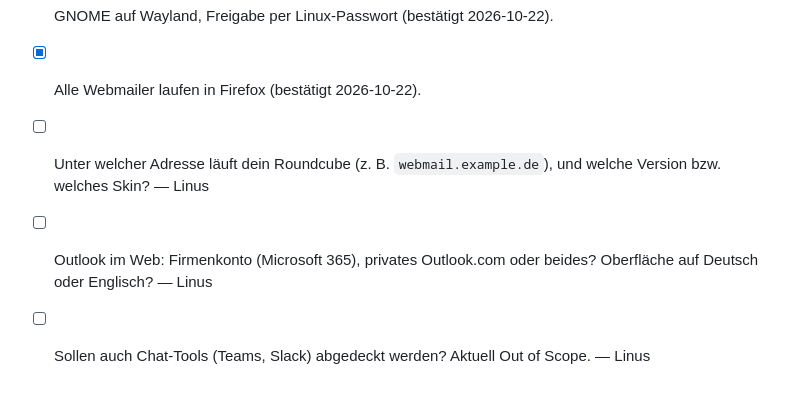
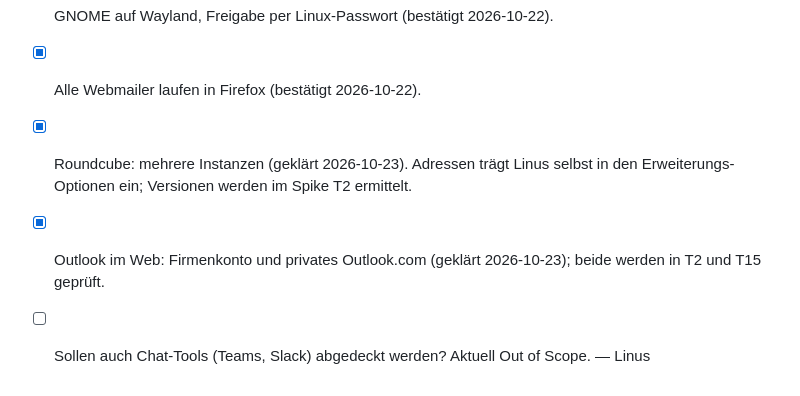
Before and after one commit to linus1423/Anti-Kuchenmail, a Markdown page: specs/kuchenmail-guard/requirements.md, the part around the change. Rendered like a GitHub page.

Commit message:
Record Roundcube and Outlook answers in requirements
Co-Authored-By: Claude Opus 5.5 (1M context) <noreply@anthropic.com>
Claude-Session: https://claude.ai/code/session_0182WqtzaFWQsyB2isXs7WQs

```diff
--- a/specs/kuchenmail-guard/requirements.md
+++ b/specs/kuchenmail-guard/requirements.md
@@ -97,6 +97,6 @@ Wenn Linus seinen Fedora-Rechner kurz entsperrt stehen lässt, schreiben Kollege
 - [x] Mail-Clients: Thunderbird, Gmail, Roundcube und Outlook im Browser (geklärt 2026-10-22).
 - [x] GNOME auf Wayland, Freigabe per Linux-Passwort (bestätigt 2026-10-22).
 - [x] Alle Webmailer laufen in Firefox (bestätigt 2026-10-22).
-- [ ] Unter welcher Adresse läuft dein Roundcube (z. B. `webmail.example.de`), und welche Version bzw. welches Skin? — Linus
-- [ ] Outlook im Web: Firmenkonto (Microsoft 365), privates Outlook.com oder beides? Oberfläche auf Deutsch oder Englisch? — Linus
+- [x] Roundcube: mehrere Instanzen (geklärt 2026-10-23). Adressen trägt Linus selbst in den Erweiterungs-Optionen ein; Versionen werden im Spike T2 ermittelt.
+- [x] Outlook im Web: Firmenkonto und privates Outlook.com (geklärt 2026-10-23); beide werden in T2 und T15 geprüft.
 - [ ] Sollen auch Chat-Tools (Teams, Slack) abgedeckt werden? Aktuell Out of Scope. — Linus
```
